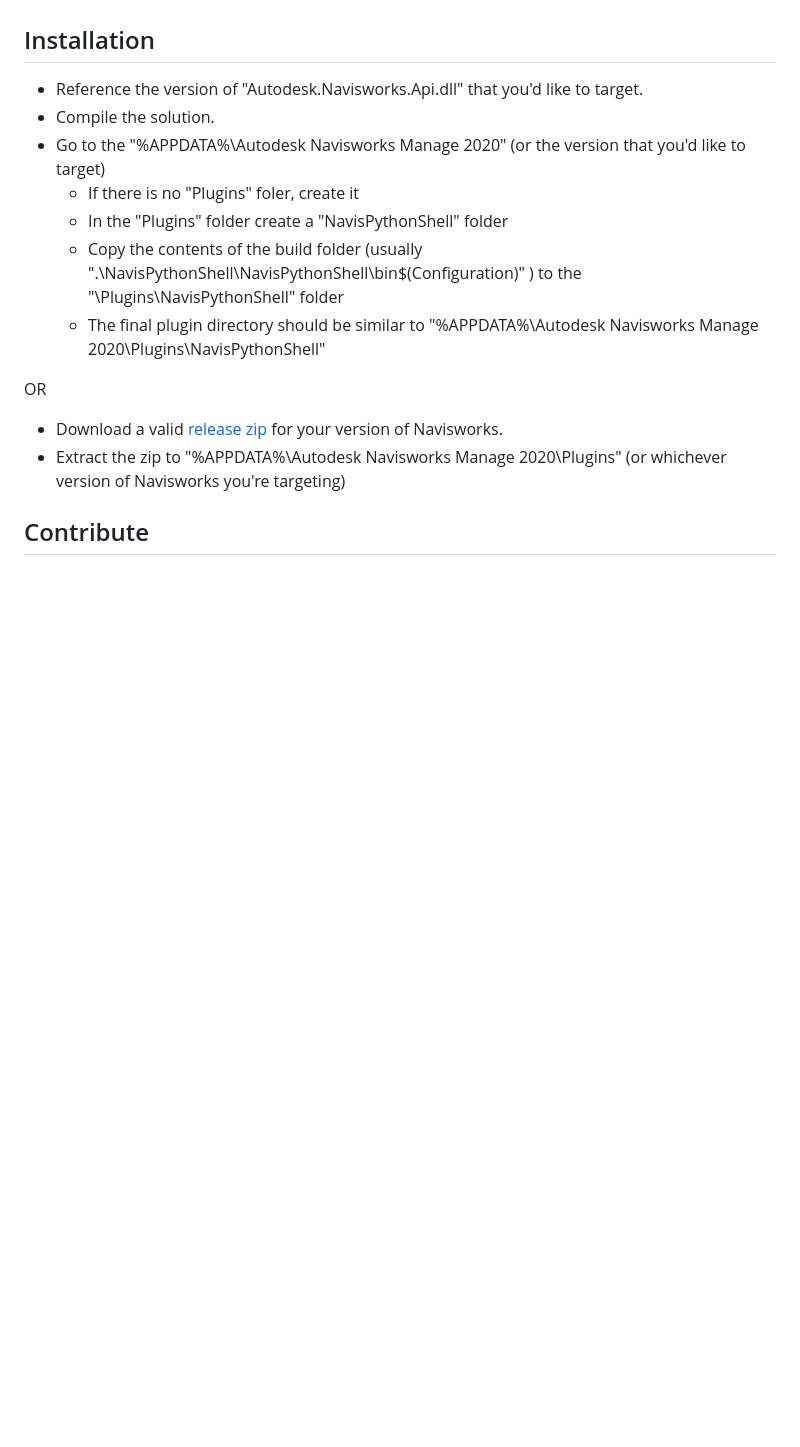
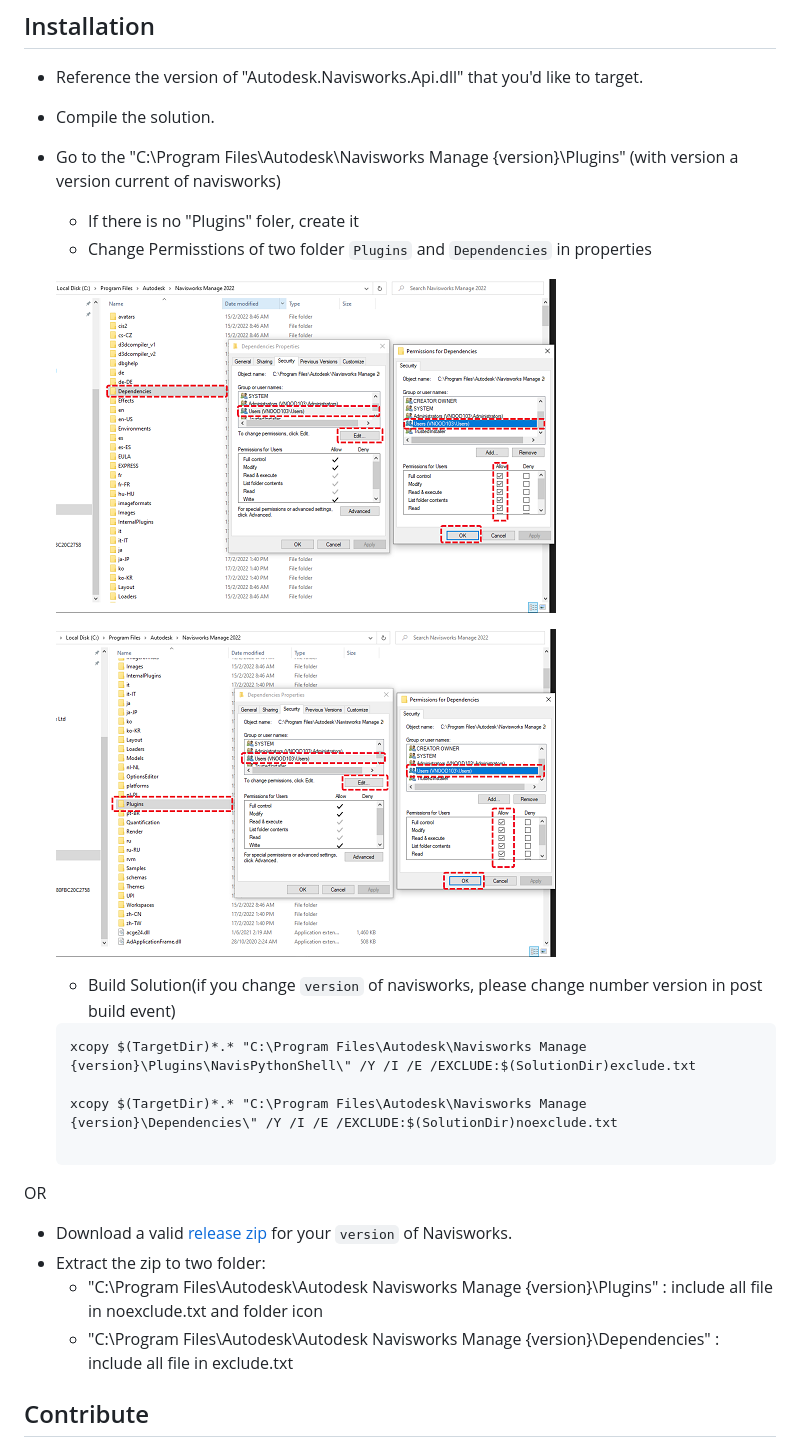
Before and after one commit to dimven/NavisPythonShell, a Markdown page: README.md, the part around the change. Rendered like a GitHub page; pictures changed too: Images/devenv_9FXen0L47z.png (added), Images/devenv_E5MD6kiAQC.png (added); blank space fills up the shorter version.

````diff
--- a/README.md
+++ b/README.md
@@ -24,16 +24,28 @@ The biggest limitation is that you can't deploy DLLs with custom scripts at this
 
 - Reference the version of "Autodesk.Navisworks.Api.dll" that you'd like to target.
 - Compile the solution.
-- Go to the "%APPDATA%\Autodesk Navisworks Manage 2020\" (or the version that you'd like to target)
+- Go to the "C:\Program Files\Autodesk\Navisworks Manage {version}\Plugins" (with version a version current of navisworks)
     - If there is no "Plugins" foler, create it
-    - In the "Plugins" folder create a "NavisPythonShell" folder
-    - Copy the contents of the build folder (usually ".\NavisPythonShell\NavisPythonShell\bin\$(Configuration)\" ) to the "\Plugins\NavisPythonShell\" folder
-    - The final plugin directory should be similar to "%APPDATA%\Autodesk Navisworks Manage 2020\Plugins\NavisPythonShell"
+    - Change Permisstions of two folder `Plugins` and `Dependencies` in properties
+
+    ![](Images/devenv_9FXen0L47z.png)
+
+    ![](Images/devenv_E5MD6kiAQC.png)
+
+    - Build Solution(if you change `version` of navisworks, please change number version in post build event)
+    ```
+    xcopy $(TargetDir)*.* "C:\Program Files\Autodesk\Navisworks Manage {version}\Plugins\NavisPythonShell\" /Y /I /E /EXCLUDE:$(SolutionDir)exclude.txt
+
+    xcopy $(TargetDir)*.* "C:\Program Files\Autodesk\Navisworks Manage {version}\Dependencies\" /Y /I /E /EXCLUDE:$(SolutionDir)noexclude.txt
+
+    ```
 
 OR
 
-- Download a valid [release zip](https://github.com/dimven/NavisPythonShell/releases) for your version of Navisworks.
-- Extract the zip to "%APPDATA%\Autodesk Navisworks Manage 2020\Plugins" (or whichever version of Navisworks you're targeting)
+- Download a valid [release zip](https://github.com/dimven/NavisPythonShell/releases) for your `version` of Navisworks.
+- Extract the zip to two folder:
+  - "C:\Program Files\Autodesk\Autodesk Navisworks Manage {version}\Plugins" : include all file in noexclude.txt and folder icon
+  - "C:\Program Files\Autodesk\Autodesk Navisworks Manage {version}\Dependencies" : include all file in exclude.txt
 
 ## Contribute
 
````
